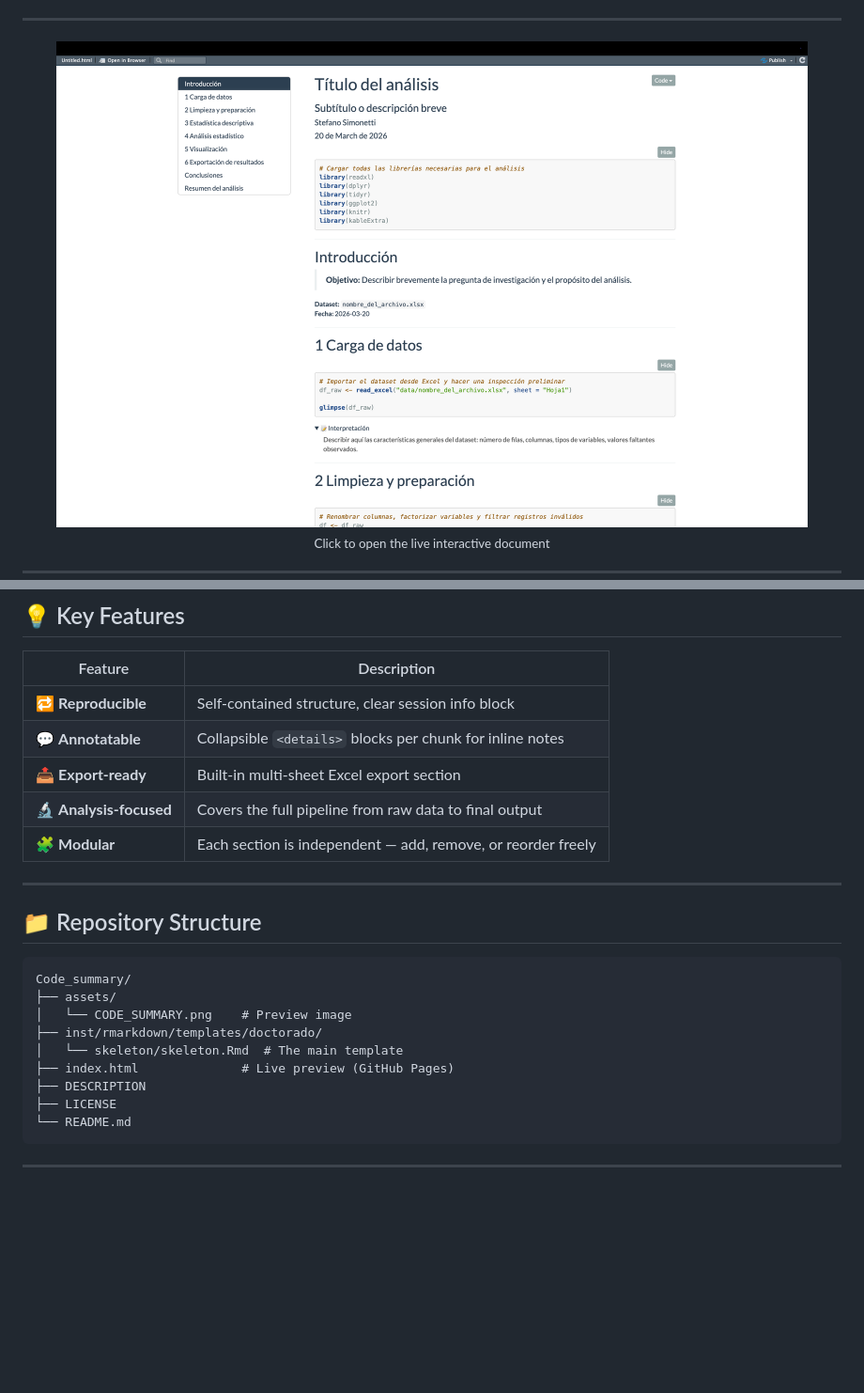
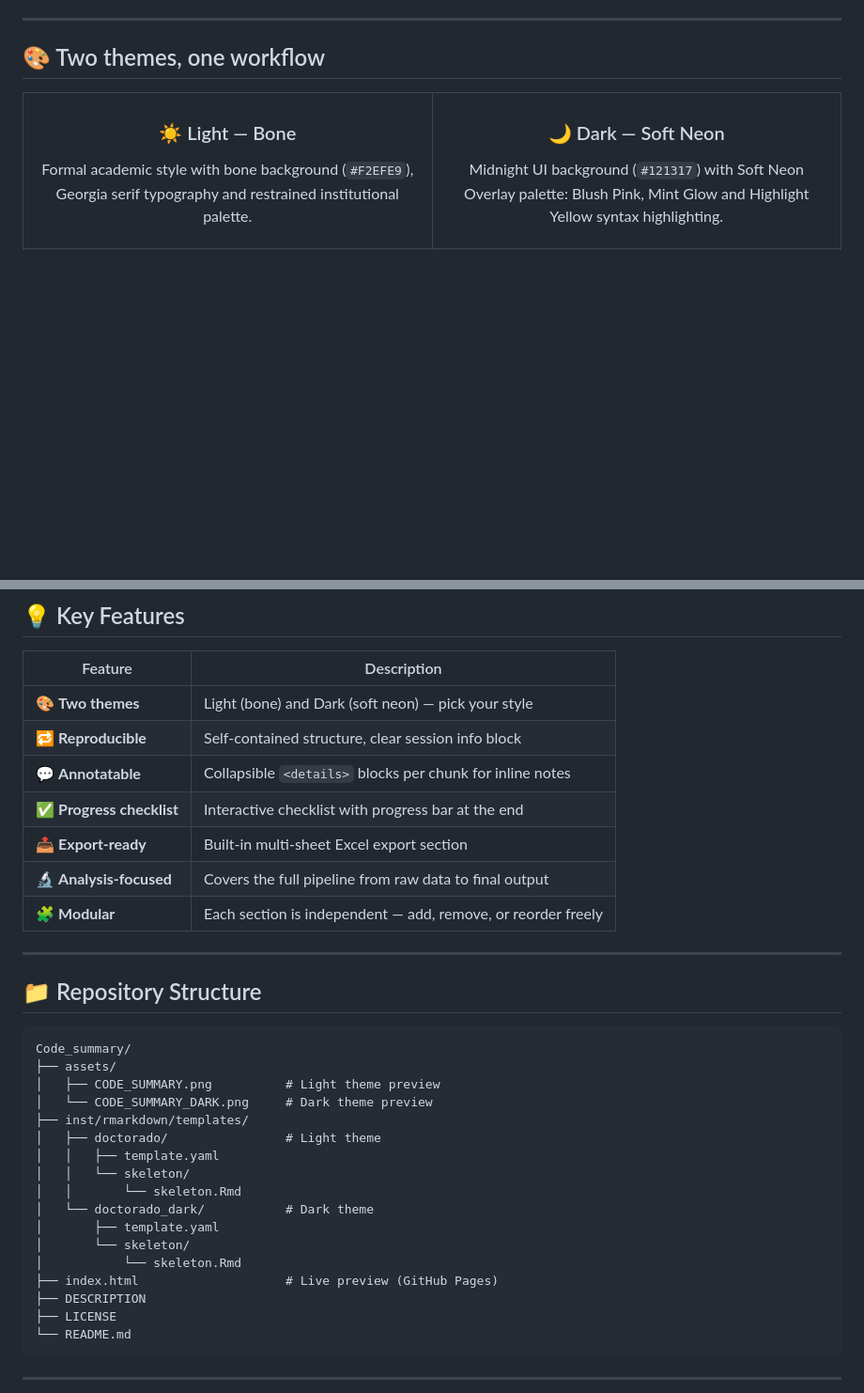
Before and after one commit to DotStefano/Code_summary, a Markdown page: README.md, 2 parts joined by grey strips. Shown at 94% size. GitHub-like rendering; blank space fills up the shorter version.

````diff
--- a/README.md
+++ b/README.md
@@ -11,10 +11,18 @@
 
 ---
 
-<div align="center">
-  <a href="https://dotstefano.github.io/Code_summary/">
-    <img src="assets/CODE_SUMMARY.png" width="800" alt="CodeSummary preview"/>
-  </a>
-  <br/>
-  <sub>Click to open the live interactive document</sub>
-</div>
+## 🎨 Two themes, one workflow
+
+<table>
+<tr>
+<td align="center" width="50%">
+
+### ☀️ Light — Bone
+Formal academic style with bone background (`#F2EFE9`), Georgia serif typography and restrained institutional palette.
+
+</td>
+<td align="center" width="50%">
+
+### 🌙 Dark — Soft Neon
+Midnight UI background (`#121317`) with Soft Neon Overlay palette: Blush Pink, Mint Glow and Highlight Yellow syntax highlighting.
+
@@ -97,8 +137,10 @@ install.packages(c(
 
 | Feature | Description |
 |---|---|
+| 🎨 **Two themes** | Light (bone) and Dark (soft neon) — pick your style |
 | 🔁 **Reproducible** | Self-contained structure, clear session info block |
 | 💬 **Annotatable** | Collapsible `<details>` blocks per chunk for inline notes |
+| ✅ **Progress checklist** | Interactive checklist with progress bar at the end |
 | 📤 **Export-ready** | Built-in multi-sheet Excel export section |
 | 🔬 **Analysis-focused** | Covers the full pipeline from raw data to final output |
 | 🧩 **Modular** | Each section is independent — add, remove, or reorder freely |
@@ -110,10 +152,18 @@ install.packages(c(
 ```
 Code_summary/
 ├── assets/
-│   └── CODE_SUMMARY.png    # Preview image
-├── inst/rmarkdown/templates/doctorado/
-│   └── skeleton/skeleton.Rmd  # The main template
-├── index.html              # Live preview (GitHub Pages)
+│   ├── CODE_SUMMARY.png          # Light theme preview
+│   └── CODE_SUMMARY_DARK.png     # Dark theme preview
+├── inst/rmarkdown/templates/
+│   ├── doctorado/                # Light theme
+│   │   ├── template.yaml
+│   │   └── skeleton/
+│   │       └── skeleton.Rmd
+│   └── doctorado_dark/           # Dark theme
+│       ├── template.yaml
+│       └── skeleton/
+│           └── skeleton.Rmd
+├── index.html                    # Live preview (GitHub Pages)
 ├── DESCRIPTION
 ├── LICENSE
 └── README.md
````
Also changed, not shown: other parts of README.md (+37 -5 lines).
